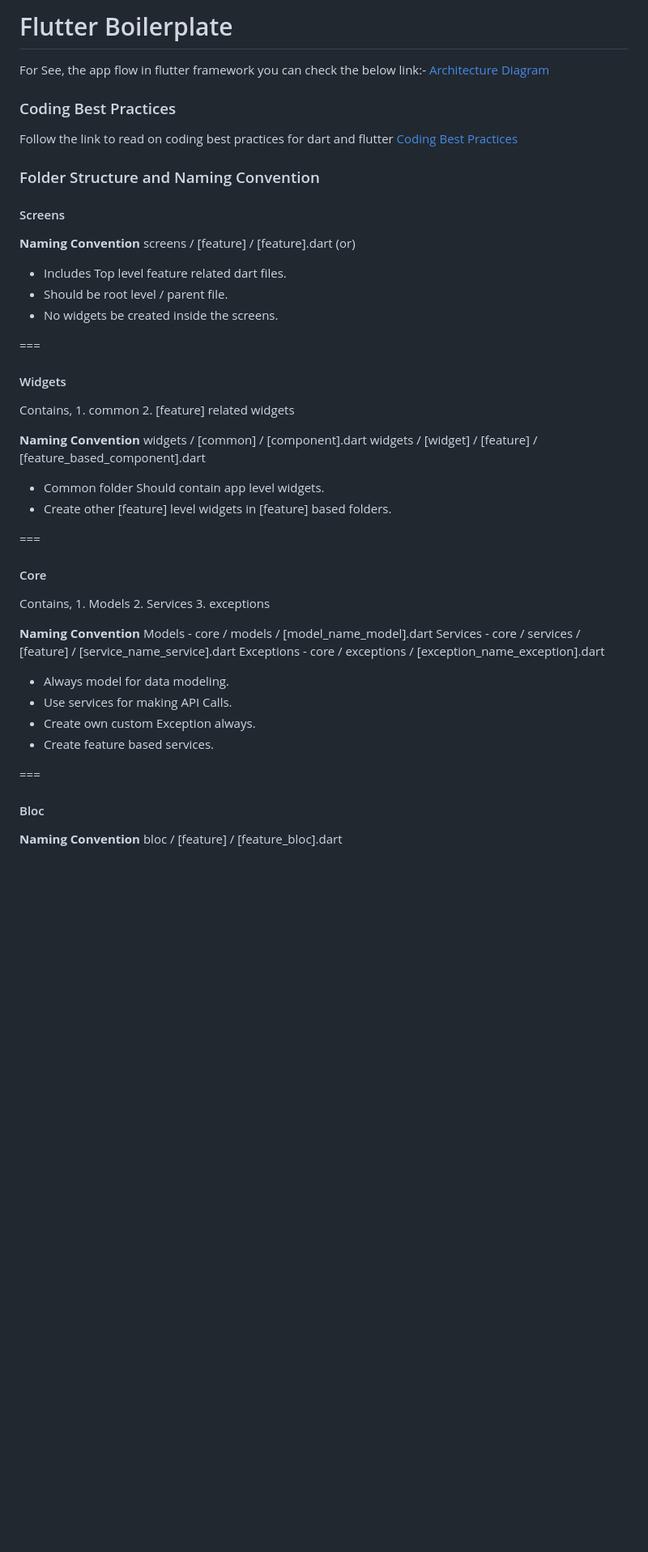
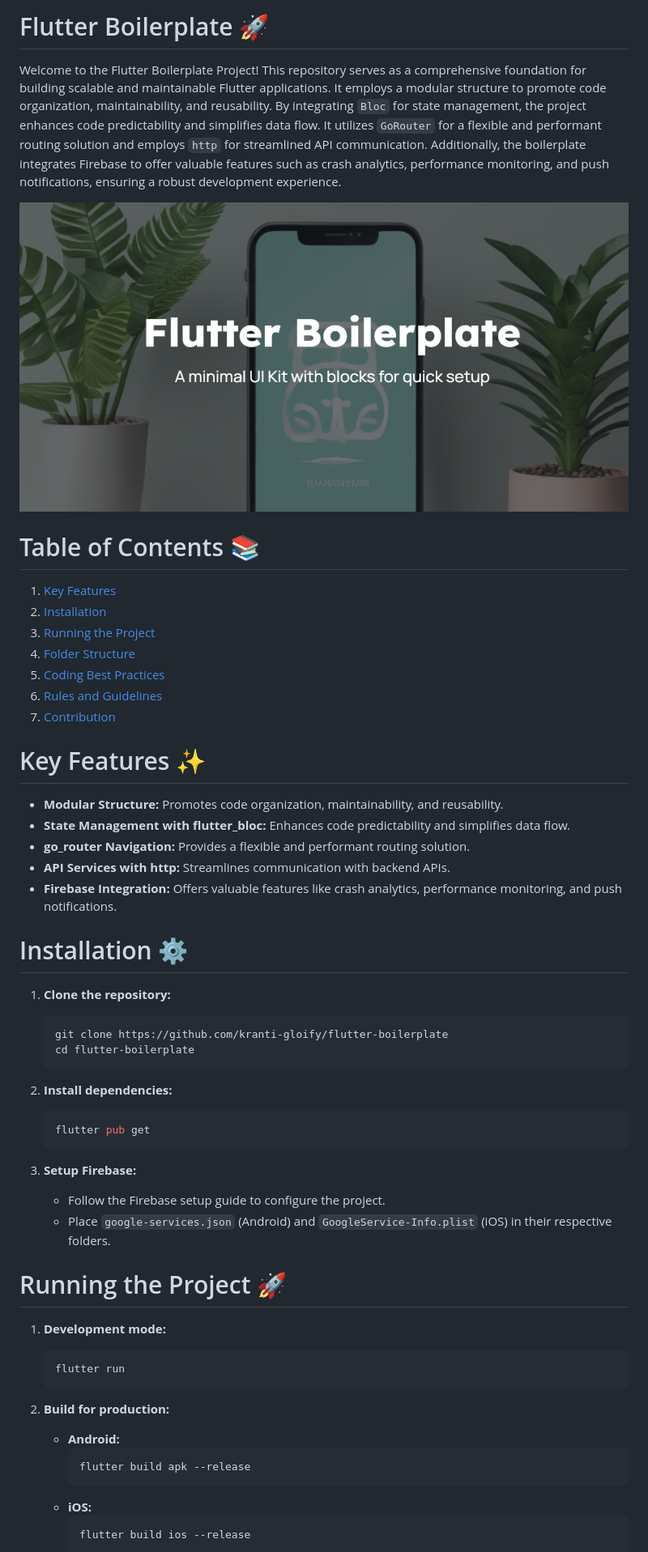
Before and after one commit to kranti-gloify/flutter-boilerplate, a Markdown page: README.md, the part around the change printed below. Shown: that part at 81% size. Drawn GitHub-style; pictures changed too: flutter-boilerplate.png (added); blank space fills up the shorter version.

````diff
--- a/README.md
+++ b/README.md
@@ -1,61 +1,62 @@
-# Flutter Boilerplate
+# Flutter Boilerplate 🚀
 
-For See, the app flow in flutter framework you can check the below link:-
-[Architecture Diagram](https://drive.google.com/file/d/18moz3PZzhU6ofJUlHsoC-0edCOu14C_f/view?usp=sharing)
+Welcome to the Flutter Boilerplate Project! This repository serves as a comprehensive foundation for building scalable and maintainable Flutter applications. It employs a modular structure to promote code organization, maintainability, and reusability. By integrating `Bloc` for state management, the project enhances code predictability and simplifies data flow. It utilizes `GoRouter` for a flexible and performant routing solution and employs `http` for streamlined API communication. Additionally, the boilerplate integrates Firebase to offer valuable features such as crash analytics, performance monitoring, and push notifications, ensuring a robust development experience.
 
-### Coding Best Practices
-Follow the link to read on coding best practices for dart and flutter
-[Coding Best Practices](https://docs.google.com/document/d/1WaUshVIcctoBrU5JrYIvsquJ-NvJ721A4pp2auA2CSE)
+<img src="./flutter-boilerplate.png" alt="Flutter Boilerplate" style="width:100%;">
 
-### Folder Structure and Naming Convention
+# Table of Contents 📚
+1. [Key Features](#key-features-)
+2. [Installation](#installation-)
+3. [Running the Project](#running-the-project-)
+4. [Folder Structure](#folder-structure-)
+5. [Coding Best Practices](#coding-best-practices-)
+6. [Rules and Guidelines](#rules-and-guidelines-)
+7. [Contribution](#contribution-)
 
-#### Screens
+# Key Features ✨
 
-**Naming Convention**
-screens / [feature] / [feature].dart (or)
-
-* Includes Top level feature related dart files.
-* Should be root level / parent file.
-* No widgets be created inside the screens.
-
-===
+- **Modular Structure:** Promotes code organization, maintainability, and reusability.
+- **State Management with flutter_bloc:** Enhances code predictability and simplifies data flow.
+- **go_router Navigation:** Provides a flexible and performant routing solution.
+- **API Services with http:** Streamlines communication with backend APIs.
+- **Firebase Integration:** Offers valuable features like crash analytics, performance monitoring, and push notifications.
 
 
-#### Widgets
-Contains,
-     1. common
-     2. [feature] related widgets
+# Installation ⚙️
 
-**Naming Convention**
-widgets / [common] / [component].dart
-widgets / [widget] / [feature] / [feature_based_component].dart
+1. **Clone the repository:**
+   ```bash
+   git clone https://github.com/kranti-gloify/flutter-boilerplate
+   cd flutter-boilerplate
+   ```
 
-* Common folder Should contain app level widgets.
-* Create other [feature] level widgets in [feature] based folders.
+2. **Install dependencies:**
+   ```bash
+   flutter pub get
+   ```
 
-===
+3. **Setup Firebase:**
+   - Follow the Firebase setup guide to configure the project.
+   - Place `google-services.json` (Android) and `GoogleService-Info.plist` (iOS) in their respective folders.
 
 
-#### Core
-Contains,
-    1. Models
-    2. Services
-    3. exceptions
 
-**Naming Convention**
-Models     - core / models / [model_name_model].dart
-Services   - core / services / [feature] / [service_name_service].dart
-Exceptions - core / exceptions / [exception_name_exception].dart
+# Running the Project 🚀
 
-* Always model for data modeling.
-* Use services for making API Calls.
-* Create own custom Exception always.
-* Create feature based services.
+1. **Development mode:**
+   ```bash
+   flutter run
+   ```
 
-===
+2. **Build for production:**
+   - **Android:**
+     ```bash
+     flutter build apk --release
+     ```
+   - **iOS:**
+     ```bash
+     flutter build ios --release
+     ```
 
 
-#### Bloc
-**Naming Convention**
-bloc / [feature] / [feature_bloc].dart
 
````
Also changed, not shown: other parts of README.md (+70 -35 lines).
